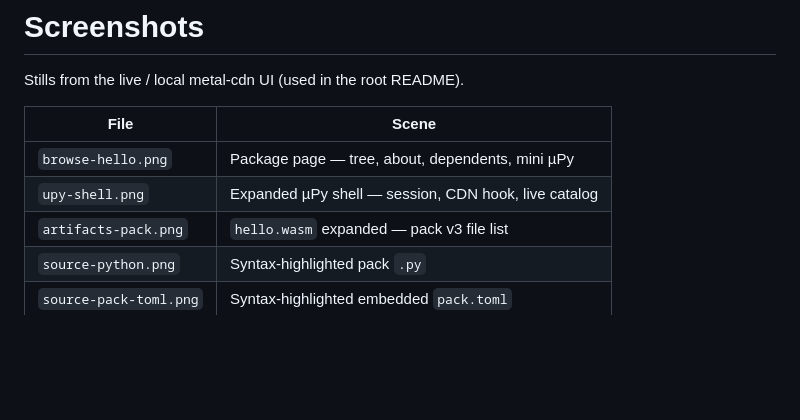
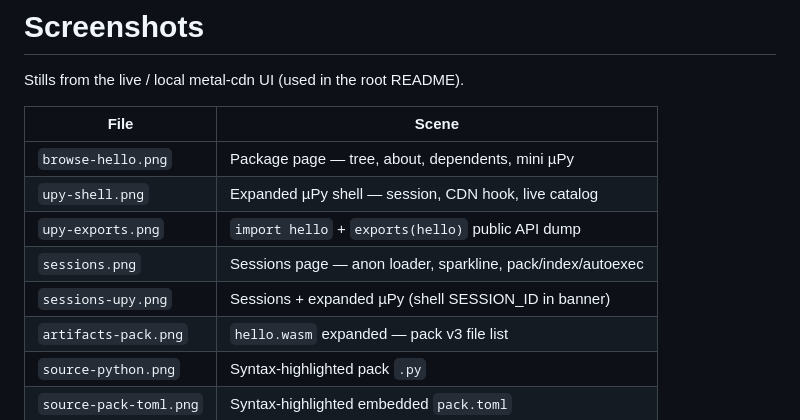
Before and after one commit to pymergetic-wasmmod/wasmmod-cdn, a Markdown page: screenshots/README.md, the part around the change. GitHub-like rendering; blank space fills up the shorter version.

```diff
--- a/screenshots/README.md
+++ b/screenshots/README.md
@@ -6,6 +6,9 @@ Stills from the live / local metal-cdn UI (used in the root README).
 |------|--------|
 | `browse-hello.png` | Package page — tree, about, dependents, mini µPy |
 | `upy-shell.png` | Expanded µPy shell — session, CDN hook, live catalog |
+| `upy-exports.png` | `import hello` + `exports(hello)` public API dump |
+| `sessions.png` | Sessions page — anon loader, sparkline, pack/index/autoexec |
+| `sessions-upy.png` | Sessions + expanded µPy (shell SESSION_ID in banner) |
 | `artifacts-pack.png` | `hello.wasm` expanded — pack v3 file list |
 | `source-python.png` | Syntax-highlighted pack `.py` |
 | `source-pack-toml.png` | Syntax-highlighted embedded `pack.toml` |
```
Also changed, not shown: README.md (+26 -7 lines), docs/PROXY.md (+2 -0 lines), screenshots/sessions-upy.png (added), screenshots/sessions.png (added), screenshots/upy-exports.png (added), 8 other files.
